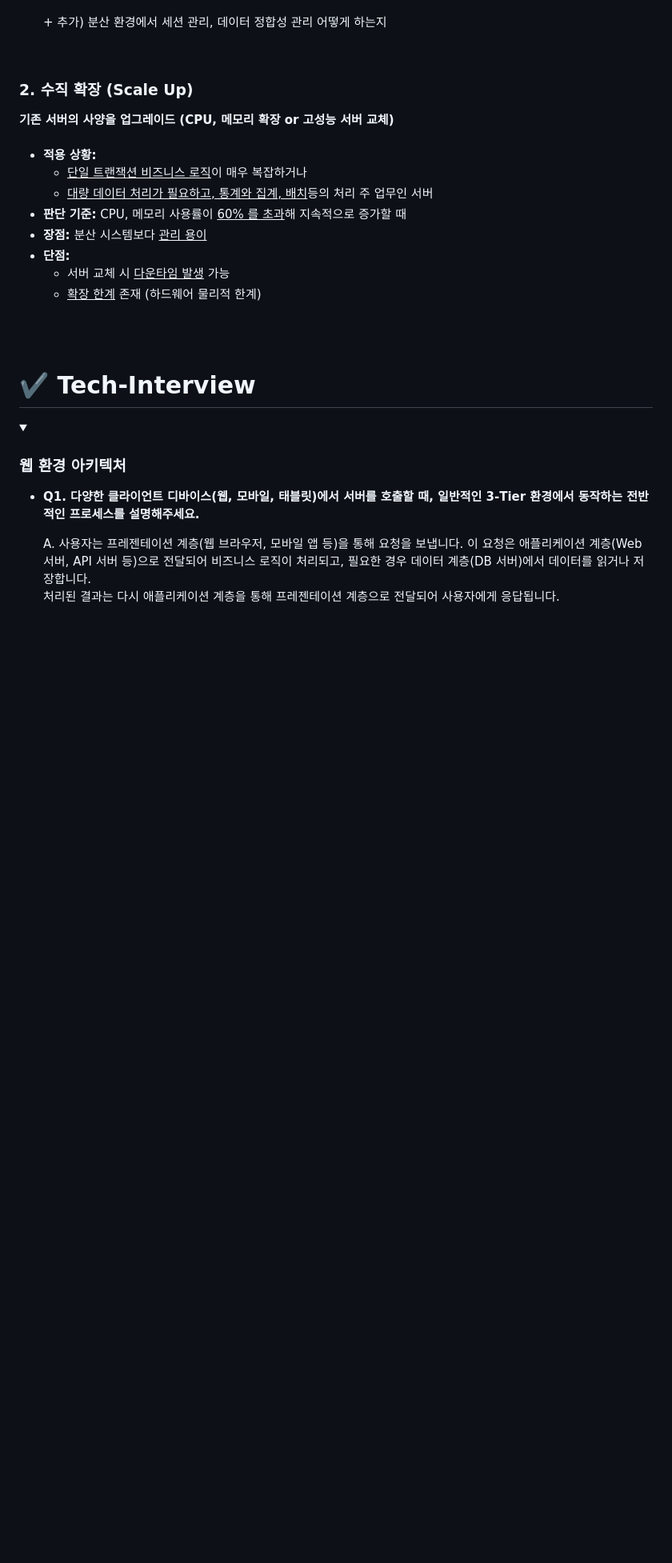
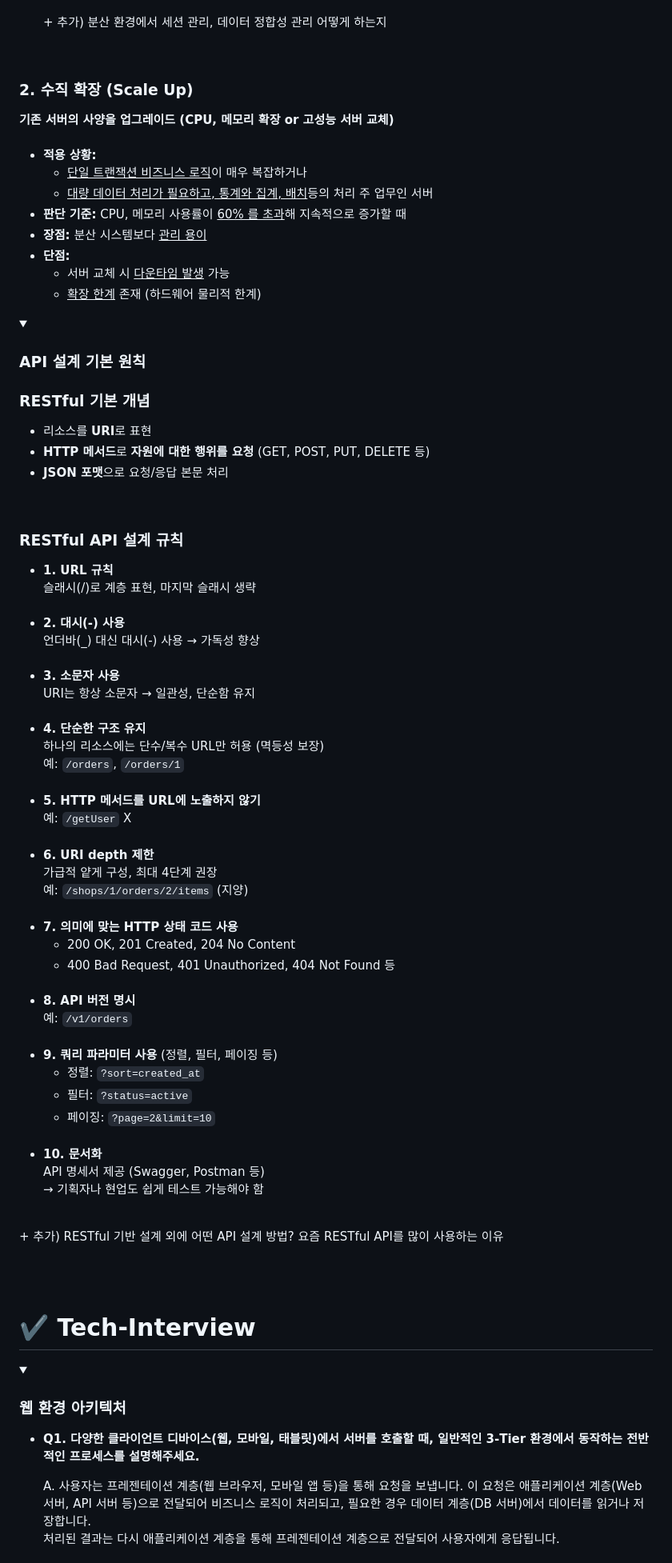
Before and after one commit to CHEESECHOUX/TIL, a Markdown page: 01-System Architecture.md, the part around the change. Shown at 80% size. Drawn GitHub-style; folded sections open; blank space fills up the shorter version.

Commit message:
API 설계 기본 원칙

```diff
--- a/01-System Architecture.md
+++ b/01-System Architecture.md
@@ -166,6 +166,65 @@
         </ul>
     </li>
     </ul>
+</details>
+
+<details>
+    <summary><h3>API 설계 기본 원칙</h3></summary>
+    <h3>RESTful 기본 개념</h3>
+    <ul>
+        <li>리소스를 <strong>URI</strong>로 표현</li>
+        <li><strong>HTTP 메서드</strong>로 <strong>자원에 대한 행위를 요청</strong> (GET, POST, PUT, DELETE 등)</li>
+        <li><strong>JSON 포맷</strong>으로 요청/응답 본문 처리</li>
+    </ul>
+    <br>
+    <h3>RESTful API 설계 규칙</h3>
+    <ul>
+        <li>
+        <strong>1. URL 규칙</strong><br>슬래시(/)로 계층 표현, 마지막 슬래시 생략<br>
+        </li><br>
+        <li>
+        <strong>2. 대시(-) 사용</strong><br>언더바(_) 대신 대시(-) 사용 → 가독성 향상<br>
+        </li><br>
+        <li><strong>3. 소문자 사용</strong><br>URI는 항상 소문자 → 일관성, 단순함 유지</li><br>
+        <li>
+        <strong>4. 단순한 구조 유지</strong><br>하나의 리소스에는 단수/복수 URL만 허용 (멱등성 보장)<br>
+        예: <code>/orders</code>, <code>/orders/1</code>
+        </li><br>
+        <li>
+        <strong>5. HTTP 메서드를 URL에 노출하지 않기</strong><br>
+        예: <code>/getUser</code> X
+        </li><br>
+        <li>
+        <strong>6. URI depth 제한</strong><br>가급적 얕게 구성, 최대 4단계 권장<br>
+        예: <code>/shops/1/orders/2/items</code> (지양)
+        </li><br>
+        <li>
+        <strong>7. 의미에 맞는 HTTP 상태 코드 사용</strong>
+        <ul>
+            <li>200 OK, 201 Created, 204 No Content</li>
+            <li>400 Bad Request, 401 Unauthorized, 404 Not Found 등</li>
+        </ul>
+        </li><br>
+        <li>
+        <strong>8. API 버전 명시</strong><br>
+        예: <code>/v1/orders</code>
+        </li><br>
+        <li>
+        <strong>9. 쿼리 파라미터 사용</strong> (정렬, 필터, 페이징 등)
+        <ul>
+            <li>정렬: <code>?sort=created_at</code></li>
+            <li>필터: <code>?status=active</code></li>
+            <li>페이징: <code>?page=2&amp;limit=10</code></li>
+        </ul>
+        </li><br>
+        <li>
+        <strong>10. 문서화</strong><br>API 명세서 제공 (Swagger, Postman 등)<br>
+        → 기획자나 현업도 쉽게 테스트 가능해야 함
+        </li>
+    </ul>
+    <br>
+    + 추가) RESTful 기반 설계 외에 어떤 API 설계 방법? 요즘 RESTful API를 많이 사용하는 이유
+
 </details>
 
 <br><br>
```
